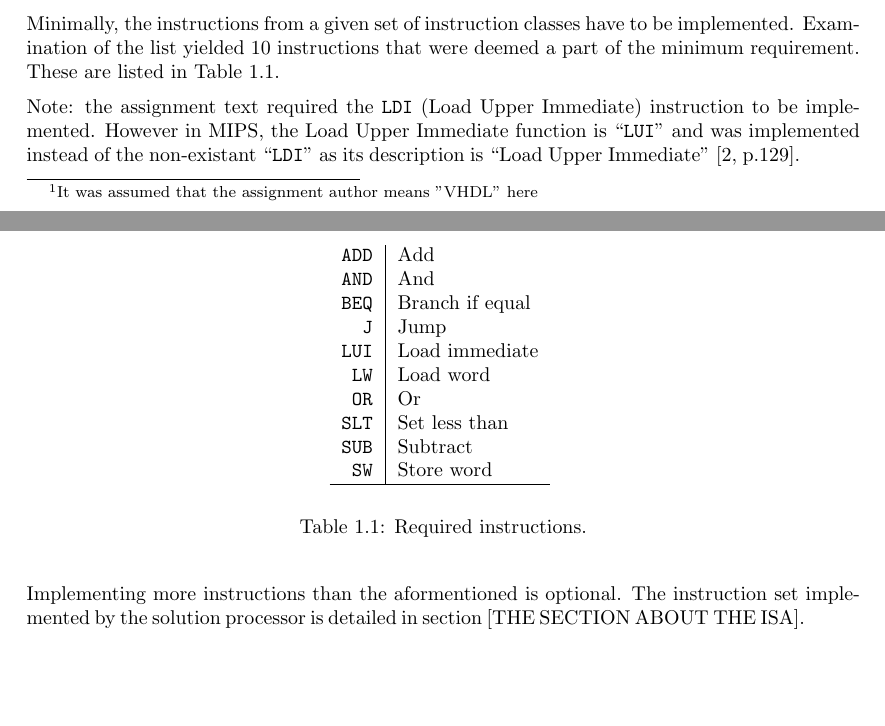
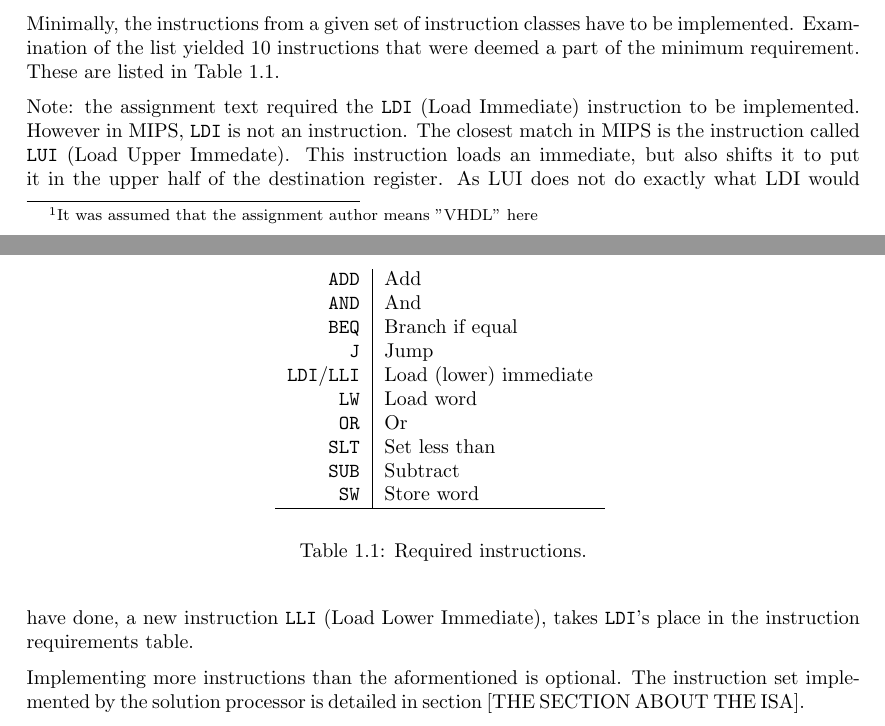
Before and after one commit to dmkons/reports, a LaTeX document (01/report.tex, which reads 01/introduction/introduction.tex): two parts of pages 5 and 6 of 17, joined at a grey line, cut so that both start at the same text, the shorter picture padded with empty space. Compiled offline with pdfLaTeX.

Commit message:
Reword LDI/LUI/LLI part in requirements section

```diff
--- a/01/introduction/introduction.tex
+++ b/01/introduction/introduction.tex
@@ -30,7 +30,7 @@ These are listed in Table \ref{table:required-instructions}.
             \texttt{AND} & And \\
             \texttt{BEQ} & Branch if equal \\
             \texttt{J} & Jump \\
-            \texttt{LUI} & Load immediate \\
+            \texttt{LDI}/\texttt{LLI} & Load (lower) immediate \\
             \texttt{LW} & Load word \\
             \texttt{OR} & Or \\
             \texttt{SLT} & Set less than \\
@@ -45,7 +45,11 @@ These are listed in Table \ref{table:required-instructions}.
     \end{center}
 \end{table}
 
-Note: the assignment text required the \texttt{LDI} (Load Upper Immediate) instruction to be implemented. However in MIPS, the Load Upper Immediate function is ``\texttt{LUI}'' and was implemented instead of the non-existant ``\texttt{LDI}'' as its description is ``Load Upper Immediate''~\cite[p.129]{mips32-instruction-set}.
+Note: the assignment text required the \texttt{LDI} (Load Immediate) instruction to be implemented.
+However in MIPS, \texttt{LDI} is not an instruction.
+The closest match in MIPS is the instruction called \texttt{LUI} (Load Upper Immedate).
+This instruction loads an immediate, but also shifts it to put it in the upper half of the destination register.
+As LUI does not do exactly what LDI would have done, a new instruction \texttt{LLI} (Load Lower Immediate), takes \texttt{LDI}'s place in the instruction requirements table.
 
 Implementing more instructions than the aformentioned is optional.
 The instruction set implemented by the solution processor is detailed in section [THE SECTION ABOUT THE ISA].
```
